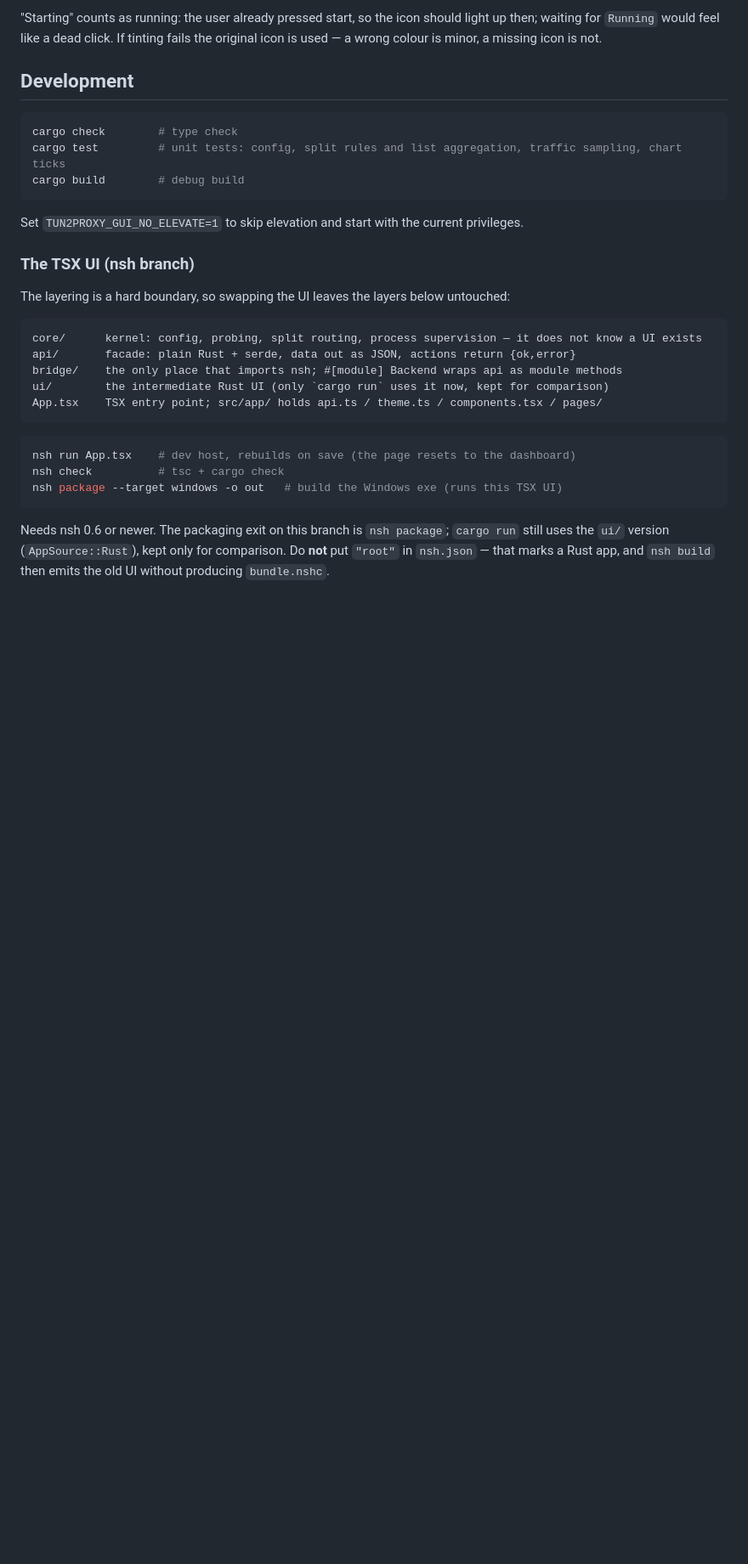
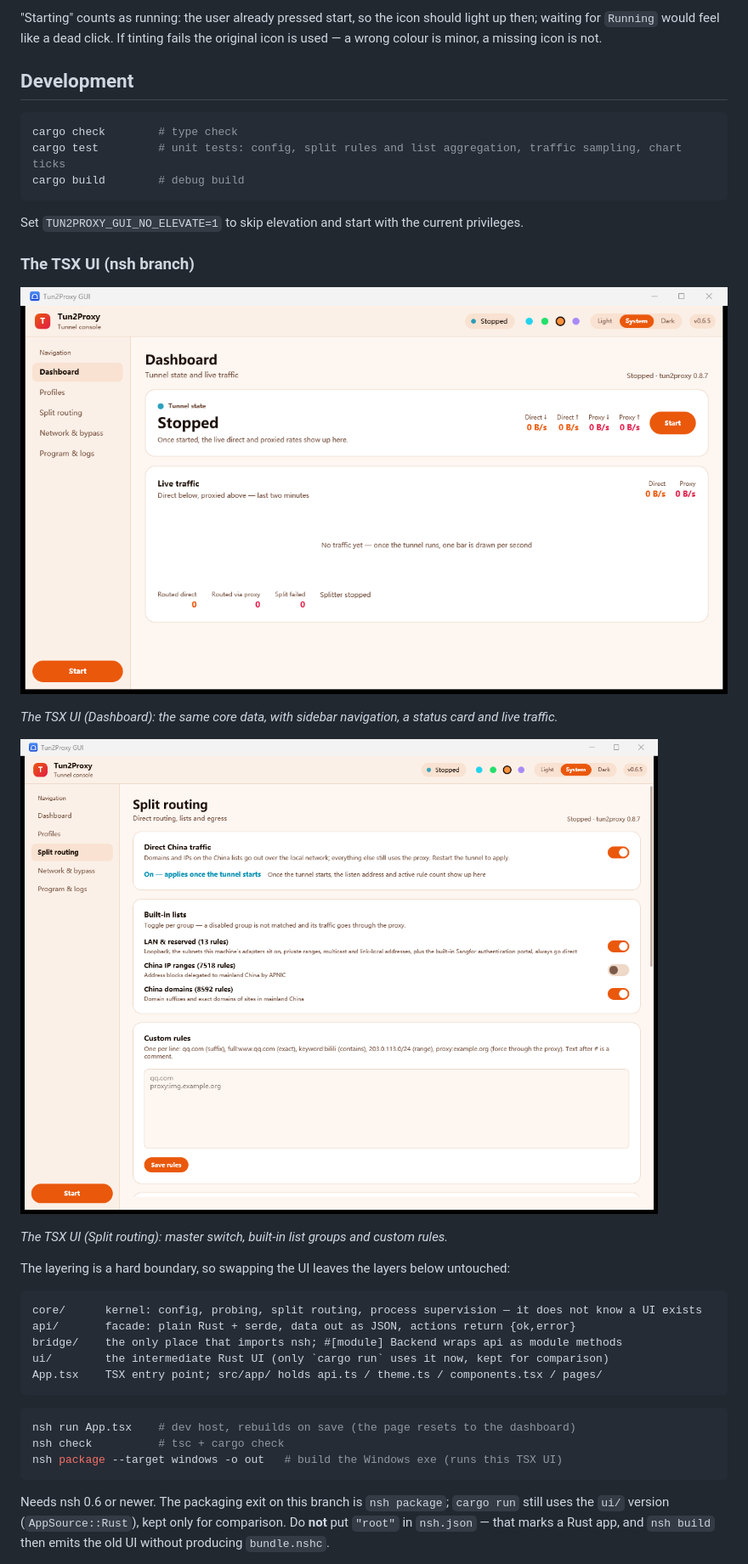
Before and after one commit to HKMV/tun2proxy-gui, a Markdown page: README.en.md, the part around the change. Shown at 85% size. Drawn GitHub-style; pictures changed too: assets/screenshots/tsx-dashboard-en.png (added), assets/screenshots/tsx-split-en.png (added); blank space fills up the shorter version.

````diff
--- a/README.en.md
+++ b/README.en.md
@@ -321,6 +321,14 @@ Set `TUN2PROXY_GUI_NO_ELEVATE=1` to skip elevation and start with the current pr
 
 ### The TSX UI (nsh branch)
 
+![TSX dashboard](assets/screenshots/tsx-dashboard-en.png)
+
+*The TSX UI (Dashboard): the same core data, with sidebar navigation, a status card and live traffic.*
+
+![TSX split routing](assets/screenshots/tsx-split-en.png)
+
+*The TSX UI (Split routing): master switch, built-in list groups and custom rules.*
+
 The layering is a hard boundary, so swapping the UI leaves the layers below untouched:
 
 ```text
````
Also changed, not shown: README.md (+8 -0 lines), assets/screenshots/tsx-dashboard-zh.png (added), assets/screenshots/tsx-split-zh.png (added).
